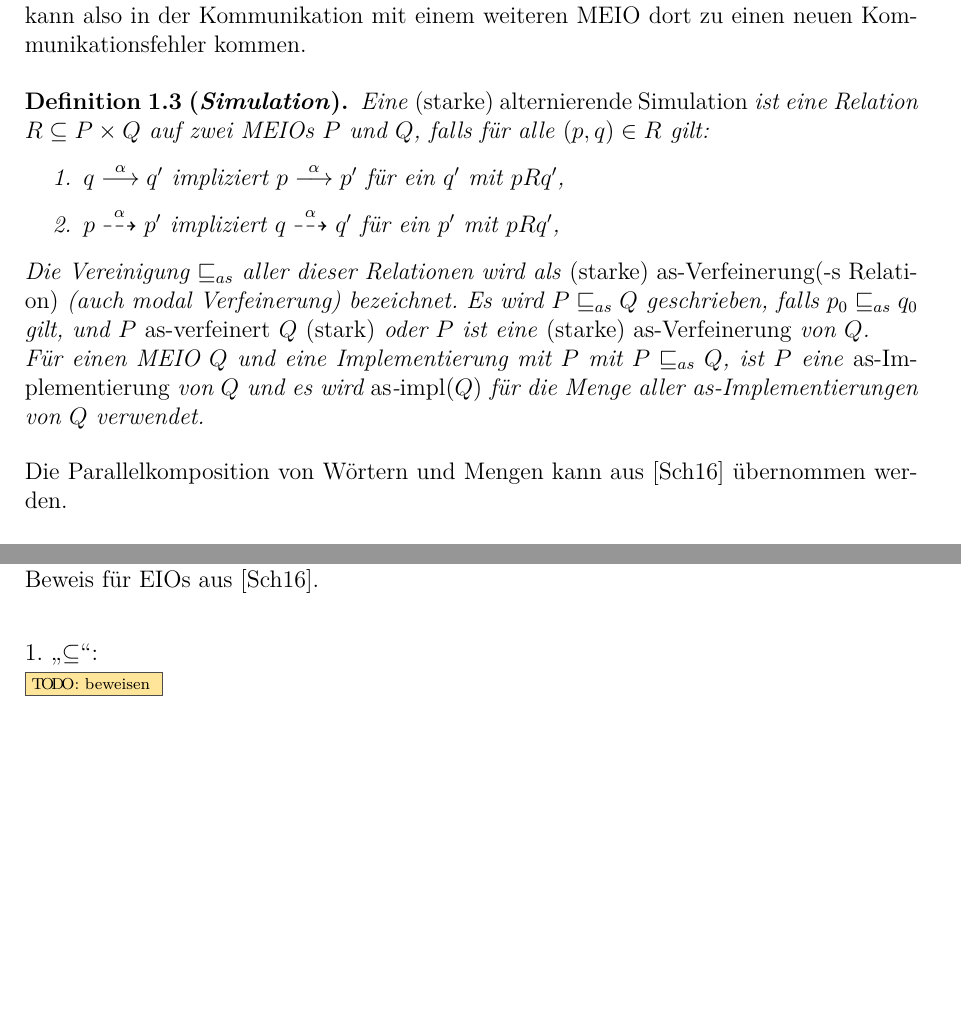
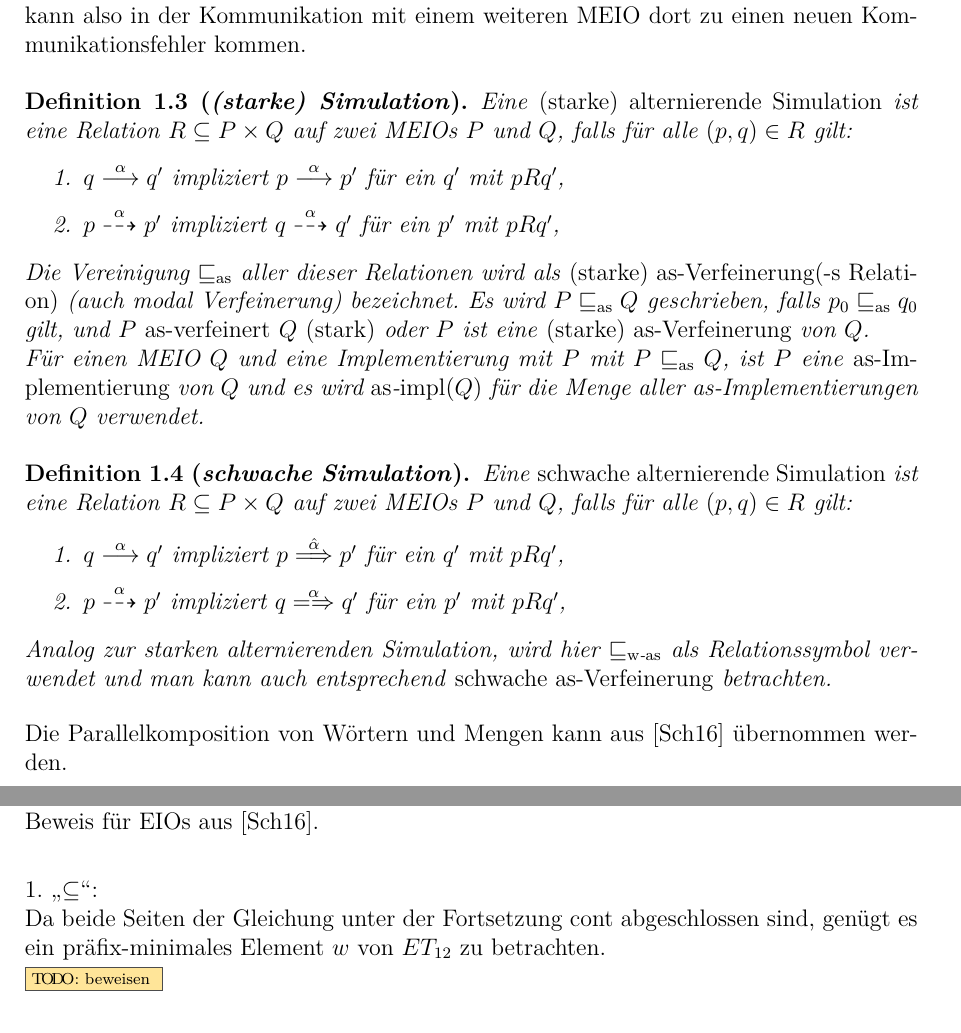
Before and after one commit to AyleenS/Masterarbeit, a LaTeX book (main.tex, which reads definitionen.tex, error.tex): two parts of pages 3 and 8 of 10, joined at a grey line, cut so that both start at the same text, the shorter picture padded with empty space. Compiled offline with pdfLaTeX.

Commit message:
schwache Simulations Relation definiert und Beweis für Error Semantik Satz begonnen

```diff
--- a/definitionen.tex
+++ b/definitionen.tex
@@ -130,7 +130,7 @@ Möglichkeit in der Parallelkomposition nicht mehr. Es kann also in der
 Kommunikation mit einem weiteren \MEIO{} dort zu einen neuen
 Kommunikationsfehler kommen.
 
-\begin{Def}[Simulation]
+\begin{Def}[(starke) Simulation]
   \label{SimDef}
   Eine \emph{(starke) alternierende Simulation} ist eine Relation $R\subseteq P
   \times Q$ auf zwei \MEIO{}s $P$ und $Q$, falls für alle $(p,q)\in R$ gilt:
@@ -148,6 +148,20 @@ Kommunikationsfehler kommen.
   Für einen \MEIO{} $Q$ und eine Implementierung mit $P$ mit $P\asRel{}Q$, ist
   $P$ eine \emph{as"=Implementierung} von $Q$ und es wird $\asimp (Q)$ für die
   Menge aller as"=Implementierungen von $Q$ verwendet.
+\end{Def}
+
+\begin{Def}[schwache Simulation]
+  Eine \emph{schwache alternierende Simulation} ist eine Relation $R\subseteq P
+  \times Q$ auf zwei \MEIO{}s $P$ und $Q$, falls für alle $(p,q)\in R$ gilt:
+  \begin{enumerate}
+    \item $q\must[\alpha] q'$ impliziert $p\weakmust[\hat{\alpha}] p'$ für ein
+      $q'$ mit $pRq'$,
+    \item $p\may[\alpha] p'$ impliziert $q\weakmay[\alpha] q'$ für ein $p'$ mit
+      $pRq'$,
+  \end{enumerate}
+  Analog zur starken alternierenden Simulation, wird hier \wasRel{} als
+  Relationssymbol verwendet und man kann auch entsprechend \emph{schwache
+  as"=Verfeinerung} betrachten.
 \end{Def}
 
 Die Parallelkomposition von Wörtern und Mengen kann aus~\cite{Schinko2016BA}
--- a/error.tex
+++ b/error.tex
@@ -85,6 +85,9 @@ Implementierung ist.
   \EIO{}s aus~\cite{Schinko2016BA}.
 
   1. \glqq$\subseteq$\grqq{}:\\
+  Da beide Seiten der Gleichung unter der Fortsetzung \cont{} abgeschlossen
+  sind, genügt es ein präfix-minimales Element $w$ von $\ET _{12}$ zu
+  betrachten.\\
   \TODO{beweisen}
 
   1. \glqq$\supseteq$\grqq{}:\\
--- a/main.tex
+++ b/main.tex
@@ -119,7 +119,8 @@
 % \newcommand{\DBaRel}{\ensuremath{\sqsubseteq _{Div_{\mathrm{alt}}}^\mathrm{B}}}
 % \newcommand{\DCaRel}{\ensuremath{\sqsubseteq _{Div_{\mathrm{alt}}}^\mathrm{C}}}
 % \newcommand{\DaRel}{\ensuremath{\sqsubseteq _{Div_{\mathrm{alt}}}}}
-\newcommand{\asRel}{\ensuremath{\sqsubseteq _{as}}}
+\newcommand{\asRel}{\ensuremath{\sqsubseteq _{\mathrm{as}}}}
+\newcommand{\wasRel}{\ensuremath{\sqsubseteq _{\mathrm{w}\text{-}\mathrm{as}}}}
 % \newcommand{\StDT}{\ensuremath{StDT}}
 % \newcommand{\PrDT}{\ensuremath{PrDT}}
 % \newcommand{\EDT}{\ensuremath{EDT}}
```
Also changed, not shown: pdf/main.pdf.
